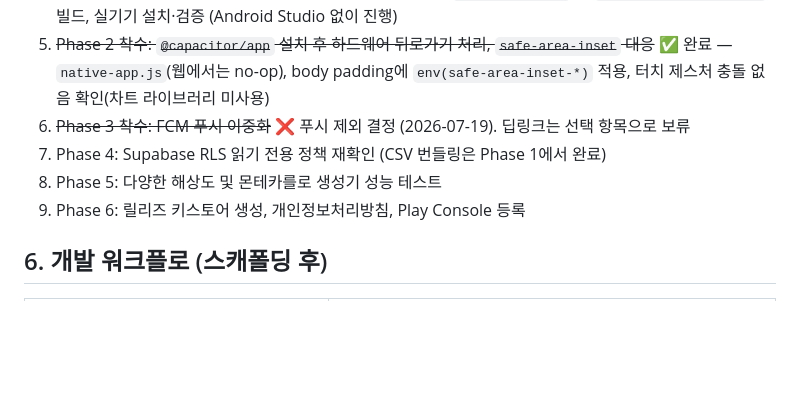
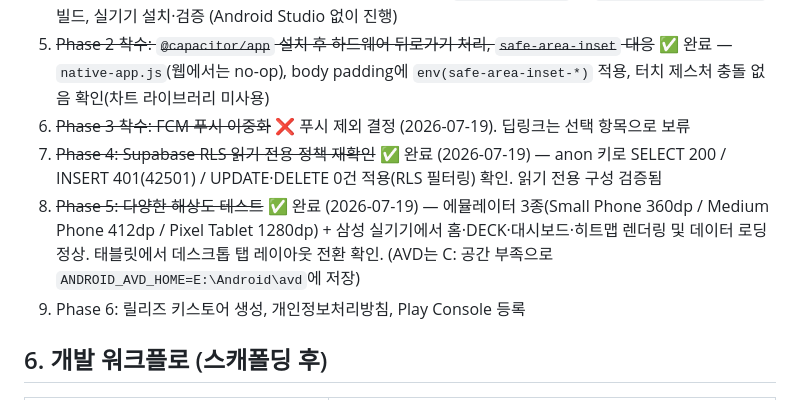
Before and after one commit to zaruous/lotto-golden-ratio, a Markdown page: docs/android-app-plan.md, the part around the change. Drawn GitHub-style; blank space fills up the shorter version.

Commit message:
docs: Phase 4(RLS 점검)·Phase 5(3종 해상도 테스트) 완료 기록
Co-Authored-By: Claude Fable 5 <noreply@anthropic.com>

```diff
--- a/docs/android-app-plan.md
+++ b/docs/android-app-plan.md
@@ -82,8 +82,8 @@
 4. ~~빌드 확인~~ ✅ 완료 — Android SDK command-line tools(`E:\Android\Sdk`)로 `gradlew assembleDebug` 빌드, 실기기 설치·검증 (Android Studio 없이 진행)
 5. ~~Phase 2 착수: `@capacitor/app` 설치 후 하드웨어 뒤로가기 처리, `safe-area-inset` 대응~~ ✅ 완료 — `native-app.js`(웹에서는 no-op), body padding에 `env(safe-area-inset-*)` 적용, 터치 제스처 충돌 없음 확인(차트 라이브러리 미사용)
 6. ~~Phase 3 착수: FCM 푸시 이중화~~ ❌ 푸시 제외 결정 (2026-07-19). 딥링크는 선택 항목으로 보류
-7. Phase 4: Supabase RLS 읽기 전용 정책 재확인 (CSV 번들링은 Phase 1에서 완료)
-8. Phase 5: 다양한 해상도 및 몬테카를로 생성기 성능 테스트
+7. ~~Phase 4: Supabase RLS 읽기 전용 정책 재확인~~ ✅ 완료 (2026-07-19) — anon 키로 SELECT 200 / INSERT 401(42501) / UPDATE·DELETE 0건 적용(RLS 필터링) 확인. 읽기 전용 구성 검증됨
+8. ~~Phase 5: 다양한 해상도 테스트~~ ✅ 완료 (2026-07-19) — 에뮬레이터 3종(Small Phone 360dp / Medium Phone 412dp / Pixel Tablet 1280dp) + 삼성 실기기에서 홈·DECK·대시보드·히트맵 렌더링 및 데이터 로딩 정상. 태블릿에서 데스크톱 탭 레이아웃 전환 확인. (AVD는 C: 공간 부족으로 `ANDROID_AVD_HOME=E:\Android\avd`에 저장)
 9. Phase 6: 릴리즈 키스토어 생성, 개인정보처리방침, Play Console 등록
 
 ## 6. 개발 워크플로 (스캐폴딩 후)
```
